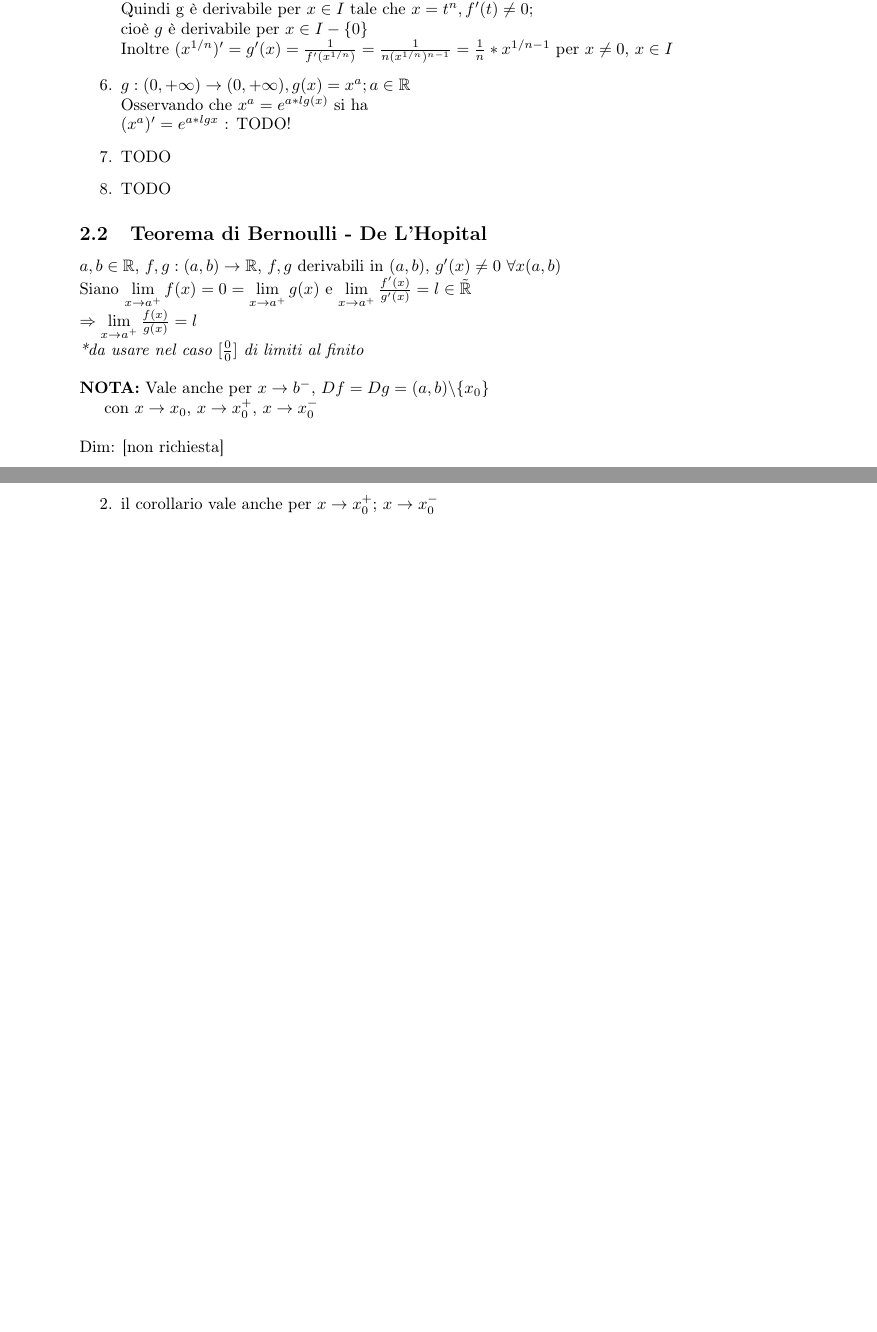
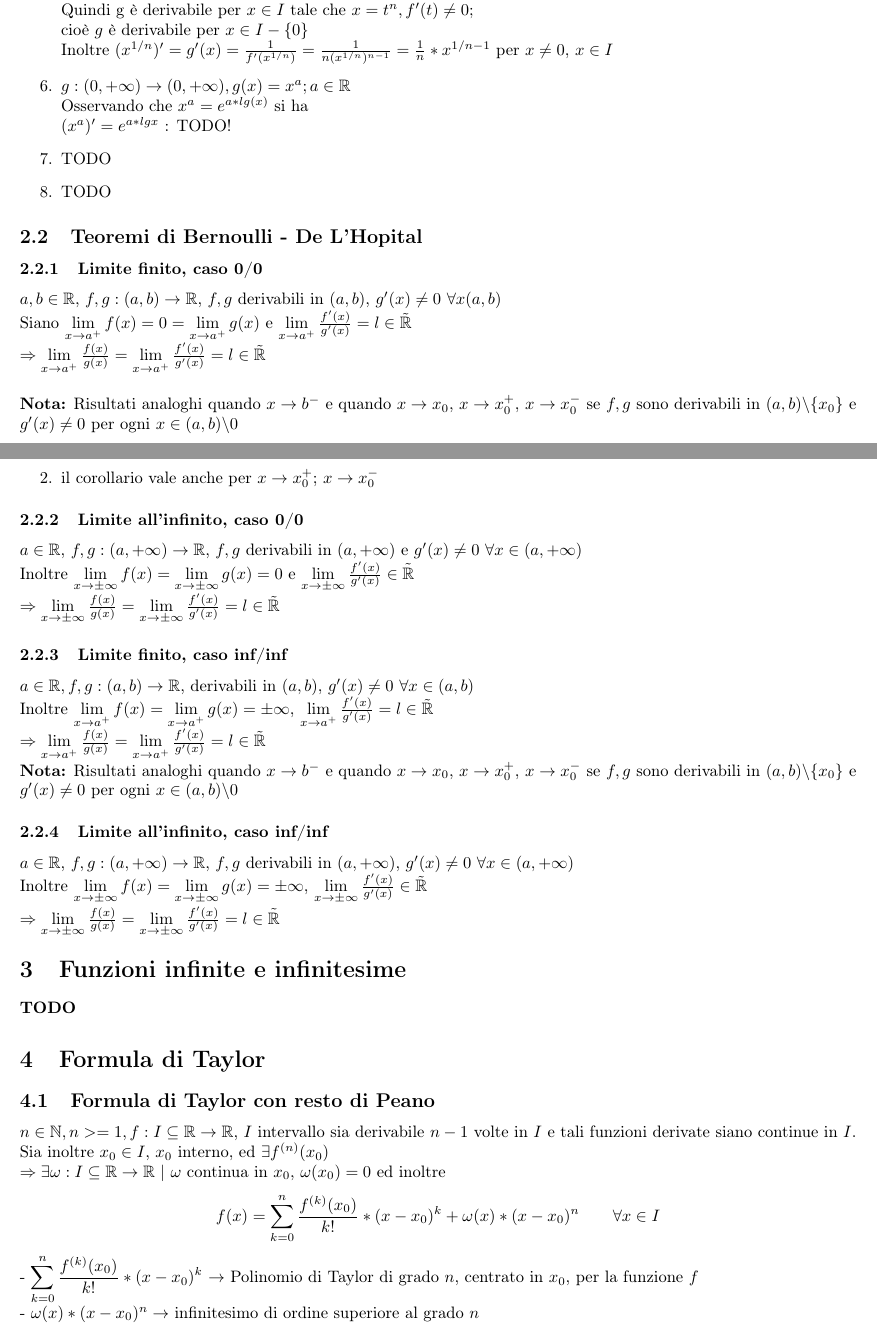
Before and after one commit to ettoreveronese/notes, a LaTeX document (analisi1/main.tex): two parts of pages 3 and 4 of 4 before the commit and two parts of pages 3 and 4 of 5 after it, joined at a grey line, cut so that both start at the same text, the shorter picture padded with empty space. Compiled offline with pdfLaTeX.

Commit message:
20/11/24

```diff
--- a/analisi1/main.tex
+++ b/analisi1/main.tex
@@ -1,5 +1,5 @@
  \documentclass{article}
-\usepackage[a4paper, total={6in, 10in}]{geometry}
+\usepackage[a4paper, total={7in, 10in}]{geometry}
 \usepackage[T1]{fontenc}
 \usepackage{graphicx}
 \usepackage{amsmath}
@@ -160,14 +160,13 @@ $\Rightarrow f^{-1}: Im(f) \to I$ è derivabile in $y_0=f(x_0)$ e $(f^{-1})'(y_0
 
 \end{enumerate}
 
-\subsection{Teorema di Bernoulli - De L'Hopital}
+\subsection{Teoremi di Bernoulli - De L'Hopital}
+\subsubsection{Limite finito, caso 0/0}
 $a,b \in \mathbb{R}$, $f,g:(a,b) \to \mathbb{R}$, $f,g$ derivabili in $(a,b)$, $g'(x) \neq 0$ $\forall x (a,b)$\\
 Siano $\lim\limits_ {x \to a^+ }f(x) = 0 = \lim\limits_ {x \to a^+}g(x)$ e $\lim\limits_ {x \to a^+}\frac{f'(x)}{g'(x)} = l \in \tilde{\mathbb{R}}$\\
-$\Rightarrow \lim\limits_{x \to a^+} \frac{f(x)}{g(x)} = l$\\
-\textit{*da usare nel caso $[\frac{0}{0}]$ di limiti al finito}
+$\Rightarrow \lim\limits_ {x \to a^+} \frac{f(x)}{g(x)} = \lim\limits_ {x \to a^+} \frac{f'(x)}{g'(x)} = l \in \tilde{\mathbb{R}}$
 \bigbreak
-\noindent \textbf{NOTA:} Vale anche per $x \to b^-$, $Df = Dg = (a, b) \backslash \{x_0\}$\\
-\indent con $x \to x_0$, $x \to x_0^+$, $x \to x_0^-$
+\noindent \textbf{Nota:} Risultati analoghi quando $x \to b^-$ e quando $x \to x_0$, $x \to x_0^+$, $x \to x_0^-$ se $f,g$ sono derivabili in $(a,b) \backslash \{x_0\}$ e $g'(x) \neq 0$ per ogni $x \in (a,b) \backslash 0$
 \bigbreak
 \noindent Dim: [non richiesta]
 \bigbreak
@@ -189,5 +188,32 @@ $\Rightarrow \lim\limits_ {x \to x_0} \frac{f(x)-f(x_0)}{x-x_0} = l$
     \item il corollario vale anche per $x \to x_0^+$; $x \to x_0^-$
 \end{enumerate}
 
+\subsubsection{Limite all'infinito, caso 0/0}
+$a \in \mathbb{R}$, $f,g: (a,+\infty) \to \mathbb{R}$, $f,g$ derivabili in $(a,+\infty)$ e $g'(x) \neq 0$ $\forall x \in (a,+\infty)$\\
+Inoltre $\lim\limits_ {x \to \pm\infty} f(x) = \lim\limits_ {x \to \pm\infty} g(x) = 0$ e $\lim\limits_ {x \to \pm\infty} \frac{f'(x)}{g'(x)} \in \tilde{\mathbb{R}}$\\
+$\Rightarrow \lim\limits_ {x \to \pm\infty} \frac{f(x)}{g(x)} = \lim\limits_ {x \to \pm\infty} \frac{f'(x)}{g'(x)} = l \in \tilde{\mathbb{R}}$
+
+\subsubsection{Limite finito, caso inf/inf}
+$a \in \mathbb{R}, f,g: (a, b) \to \mathbb{R}$, derivabili in $(a, b)$, $g'(x) \neq 0$ $\forall x \in (a,b)$\\
+Inoltre $\lim\limits_ {x \to a^+} f(x) = \lim\limits_ {x \to a^+} g(x) = \pm\infty$, $\lim\limits_ {x\to a^+} \frac{f'(x)}{g'(x)} = l \in \tilde{\mathbb{R}}$\\
+$\Rightarrow \lim\limits_ {x \to a^+} \frac{f(x)}{g(x)} = \lim\limits_ {x \to a^+} \frac{f'(x)}{g'(x)} = l \in \tilde{\mathbb{R}}$\\
+\textbf{Nota:} Risultati analoghi quando $x \to b^-$ e quando $x \to x_0$, $x \to x_0^+$, $x \to x_0^-$ se $f,g$ sono derivabili in $(a,b) \backslash \{x_0\}$ e $g'(x) \neq 0$ per ogni $x \in (a,b) \backslash 0$
+\subsubsection{Limite all'infinito, caso inf/inf}
+$a \in \mathbb{R}$, $f,g: (a, +\infty) \to \mathbb{R}$, $f,g$ derivabili in $(a, +\infty)$, $g'(x) \neq 0$ $\forall x \in (a, +\infty)$\\
+Inoltre $\lim\limits_ {x \to \pm\infty} f(x) = \lim\limits_ {x \to \pm\infty} g(x) = \pm\infty$, $\lim\limits_ {x \to \pm\infty} \frac{f'(x)}{g'(x)} \in \tilde{\mathbb{R}}$\\
+$\Rightarrow \lim\limits_ {x \to \pm \infty}\frac{f(x)}{g(x)} = \lim\limits_ {x \to \pm \infty} \frac{f'(x)}{g'(x)} = l \in \tilde{\mathbb{R}}$
+
+\section{Funzioni infinite e infinitesime}
+\textbf{TODO}
+
+\section{Formula di Taylor}
+\subsection{Formula di Taylor con resto di Peano}
+$n \in \mathbb{N},n >= 1, f: I \subseteq \mathbb{R} \to \mathbb{R}$, $I$ intervallo sia derivabile $n-1$ volte in $I$ e tali funzioni derivate siano continue in $I$. Sia inoltre $x_0 \in I$, $x_0$ interno, ed $\exists f^{(n)}(x_0)$\\
+$\Rightarrow \exists \omega: I \subseteq \mathbb{R} \to \mathbb{R}$ | $\omega$ continua in $x_0$, $\omega (x_0) = 0$ ed inoltre
+\[\scalebox{1}{$\displaystyle f(x) = \sum_ {k=0}^{n} \frac{f^{(k)}(x_0)}{k!} * (x - x_0)^k + \omega(x)*(x-x_0)^n \qquad \forall x \in I$}\]
+- $\displaystyle \sum_ {k=0}^{n} \frac{f^{(k)}(x_0)}{k!} * (x - x_0)^k$  $\to$ Polinomio di Taylor di grado $n$, centrato in $x_0$, per la funzione $f$\\
+- $\omega(x)*(x-x_0)^n \to$ infinitesimo di ordine superiore al grado $n$
+\bigbreak
+\noindent \underline{Dim}: [non richiesta]
 
 \end{document}
```
Also changed, not shown: analisi1/main.tex (10 more changed lines).
